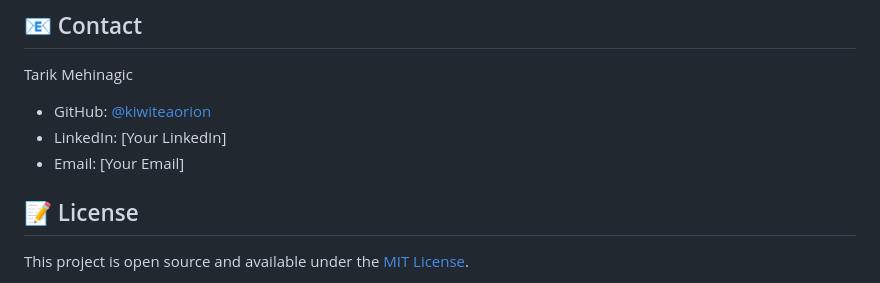
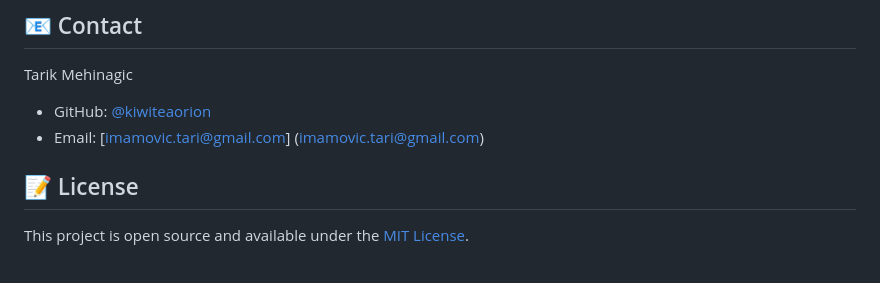
Before and after one commit to kiwiteaorion/Portofolio-Website, a Markdown page: README.md, the part around the change. GitHub-like rendering.

```diff
--- a/README.md
+++ b/README.md
@@ -99,8 +99,7 @@ I'm always looking to improve my skills and this project. If you have any sugges
 ## 📧 Contact
 Tarik Mehinagic
 - GitHub: [@kiwiteaorion](https://github.com/kiwiteaorion)
-- LinkedIn: [Your LinkedIn]
-- Email: [Your Email]
+- Email: [imamovic.tari@gmail.com] (imamovic.tari@gmail.com)
 
 ## 📝 License
 This project is open source and available under the [MIT License](LICENSE).
```
